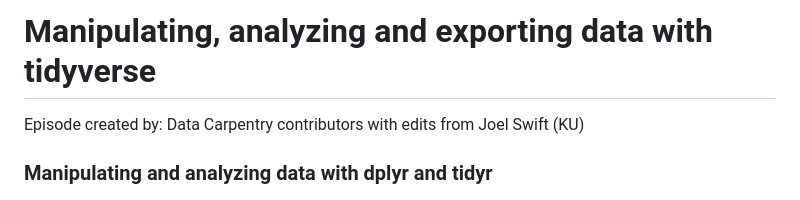
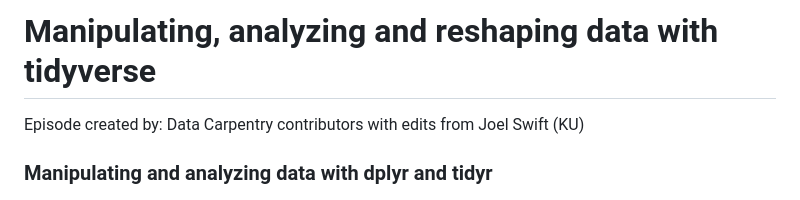
Before and after one commit to Kenizzer/Short_R_Tutorial, a Markdown page: Episodes/03-dplyr.md, the part around the change. GitHub-like rendering.

```diff
--- a/Episodes/03-dplyr.md
+++ b/Episodes/03-dplyr.md
@@ -1,4 +1,4 @@
-Manipulating, analyzing and exporting data with tidyverse
+Manipulating, analyzing and reshaping data with tidyverse
 ================
 Episode created by: Data Carpentry contributors with edits from Joel
 Swift (KU)
```
Also changed, not shown: Episodes/img/boxplot-challenge-1-1.png, Episodes/img/boxplot-challenge-log-scale-1.png, Episodes/img/boxplot-hindfoot-length-with-points-1.png, Episodes/img/boxplot-with-points-1.png, 2 other files.
